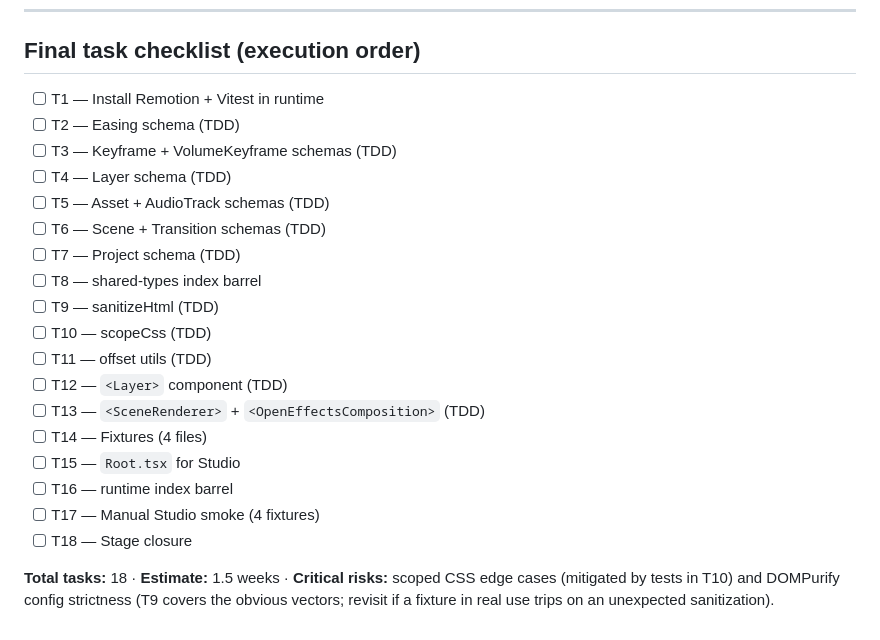
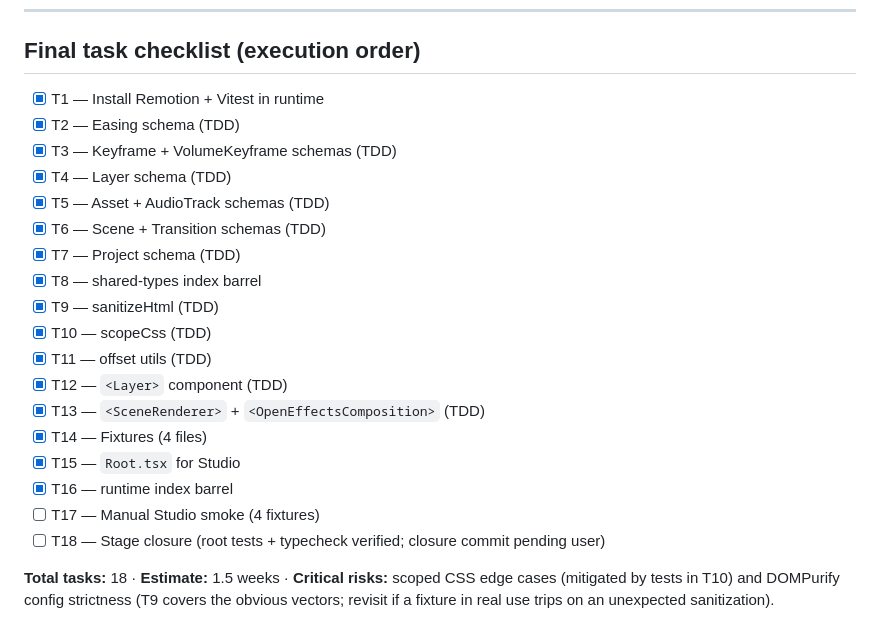
Before and after one commit to farena/open-effects, a Markdown page: docs/plans/02-runtime-engine.md, the part around the change. Drawn GitHub-style.

Commit message:
docs(plans): mark stage 2 tasks T1-T16 complete
Co-Authored-By: Claude Opus 4.7 (1M context) <noreply@anthropic.com>

```diff
--- a/docs/plans/02-runtime-engine.md
+++ b/docs/plans/02-runtime-engine.md
@@ -840,23 +840,23 @@ Future-proofing notes baked in:
 
 ## Final task checklist (execution order)
 
-- [ ] T1 — Install Remotion + Vitest in runtime
-- [ ] T2 — Easing schema (TDD)
-- [ ] T3 — Keyframe + VolumeKeyframe schemas (TDD)
-- [ ] T4 — Layer schema (TDD)
-- [ ] T5 — Asset + AudioTrack schemas (TDD)
-- [ ] T6 — Scene + Transition schemas (TDD)
-- [ ] T7 — Project schema (TDD)
-- [ ] T8 — shared-types index barrel
-- [ ] T9 — sanitizeHtml (TDD)
-- [ ] T10 — scopeCss (TDD)
-- [ ] T11 — offset utils (TDD)
-- [ ] T12 — `<Layer>` component (TDD)
-- [ ] T13 — `<SceneRenderer>` + `<OpenEffectsComposition>` (TDD)
-- [ ] T14 — Fixtures (4 files)
-- [ ] T15 — `Root.tsx` for Studio
-- [ ] T16 — runtime index barrel
+- [x] T1 — Install Remotion + Vitest in runtime
+- [x] T2 — Easing schema (TDD)
+- [x] T3 — Keyframe + VolumeKeyframe schemas (TDD)
+- [x] T4 — Layer schema (TDD)
+- [x] T5 — Asset + AudioTrack schemas (TDD)
+- [x] T6 — Scene + Transition schemas (TDD)
+- [x] T7 — Project schema (TDD)
+- [x] T8 — shared-types index barrel
+- [x] T9 — sanitizeHtml (TDD)
+- [x] T10 — scopeCss (TDD)
+- [x] T11 — offset utils (TDD)
+- [x] T12 — `<Layer>` component (TDD)
+- [x] T13 — `<SceneRenderer>` + `<OpenEffectsComposition>` (TDD)
+- [x] T14 — Fixtures (4 files)
+- [x] T15 — `Root.tsx` for Studio
+- [x] T16 — runtime index barrel
 - [ ] T17 — Manual Studio smoke (4 fixtures)
-- [ ] T18 — Stage closure
+- [ ] T18 — Stage closure (root tests + typecheck verified; closure commit pending user)
 
 **Total tasks:** 18 · **Estimate:** 1.5 weeks · **Critical risks:** scoped CSS edge cases (mitigated by tests in T10) and DOMPurify config strictness (T9 covers the obvious vectors; revisit if a fixture in real use trips on an unexpected sanitization).
```
